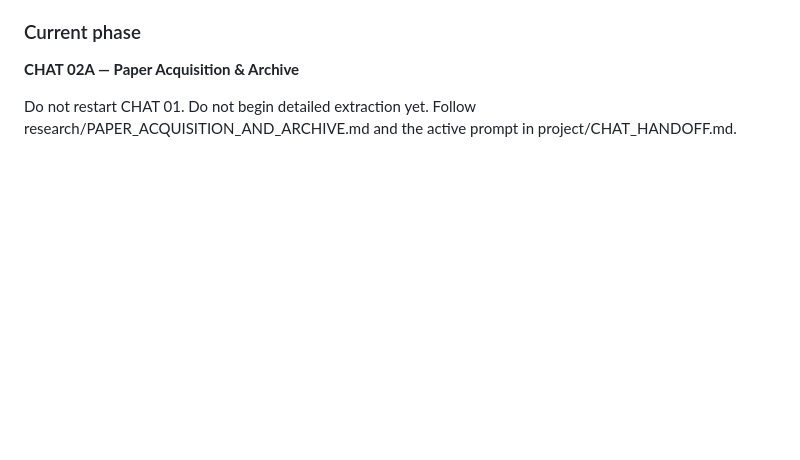
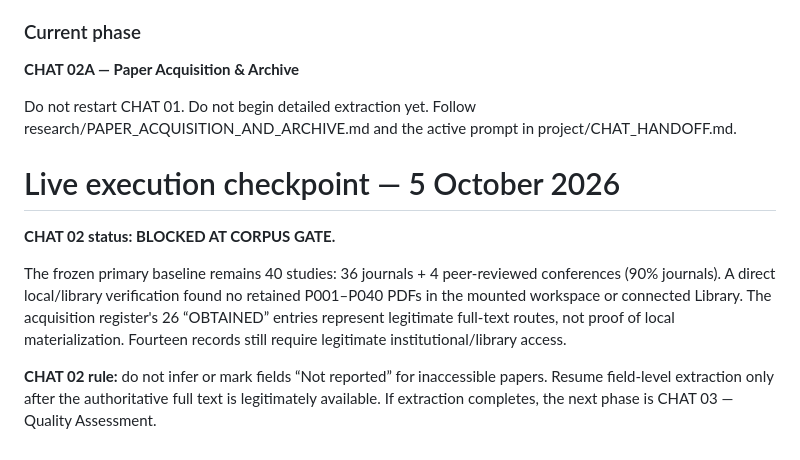
Before and after one commit to SujitSaiY2007/Computer-Networks-Case-Study-, a Markdown page: project/MASTER_EXECUTION_PLAN.md, the part around the change. Rendered like a GitHub page; blank space fills up the shorter version.

Commit message:
docs: checkpoint CHAT 02 corpus gate

```diff
--- a/project/MASTER_EXECUTION_PLAN.md
+++ b/project/MASTER_EXECUTION_PLAN.md
@@ -591,3 +591,12 @@ The detailed screening record is research/CHAT01_FULLTEXT_VERIFICATION.md.
 **CHAT 02A — Paper Acquisition & Archive**
 
 Do not restart CHAT 01. Do not begin detailed extraction yet. Follow research/PAPER_ACQUISITION_AND_ARCHIVE.md and the active prompt in project/CHAT_HANDOFF.md.
+
+
+# Live execution checkpoint — 5 October 2026
+
+**CHAT 02 status: BLOCKED AT CORPUS GATE.**
+
+The frozen primary baseline remains 40 studies: 36 journals + 4 peer-reviewed conferences (90% journals). A direct local/library verification found no retained P001–P040 PDFs in the mounted workspace or connected Library. The acquisition register's 26 “OBTAINED” entries represent legitimate full-text routes, not proof of local materialization. Fourteen records still require legitimate institutional/library access.
+
+**CHAT 02 rule:** do not infer or mark fields “Not reported” for inaccessible papers. Resume field-level extraction only after the authoritative full text is legitimately available. If extraction completes, the next phase is CHAT 03 — Quality Assessment.
```
